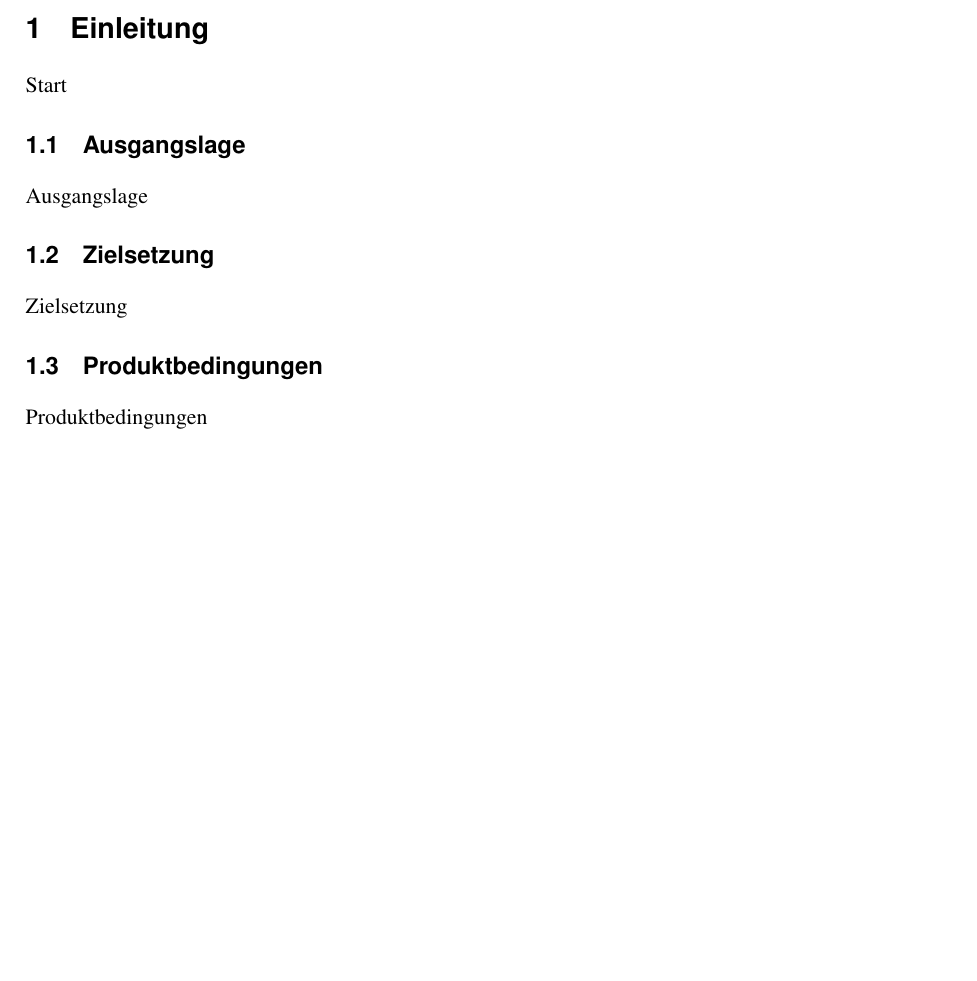
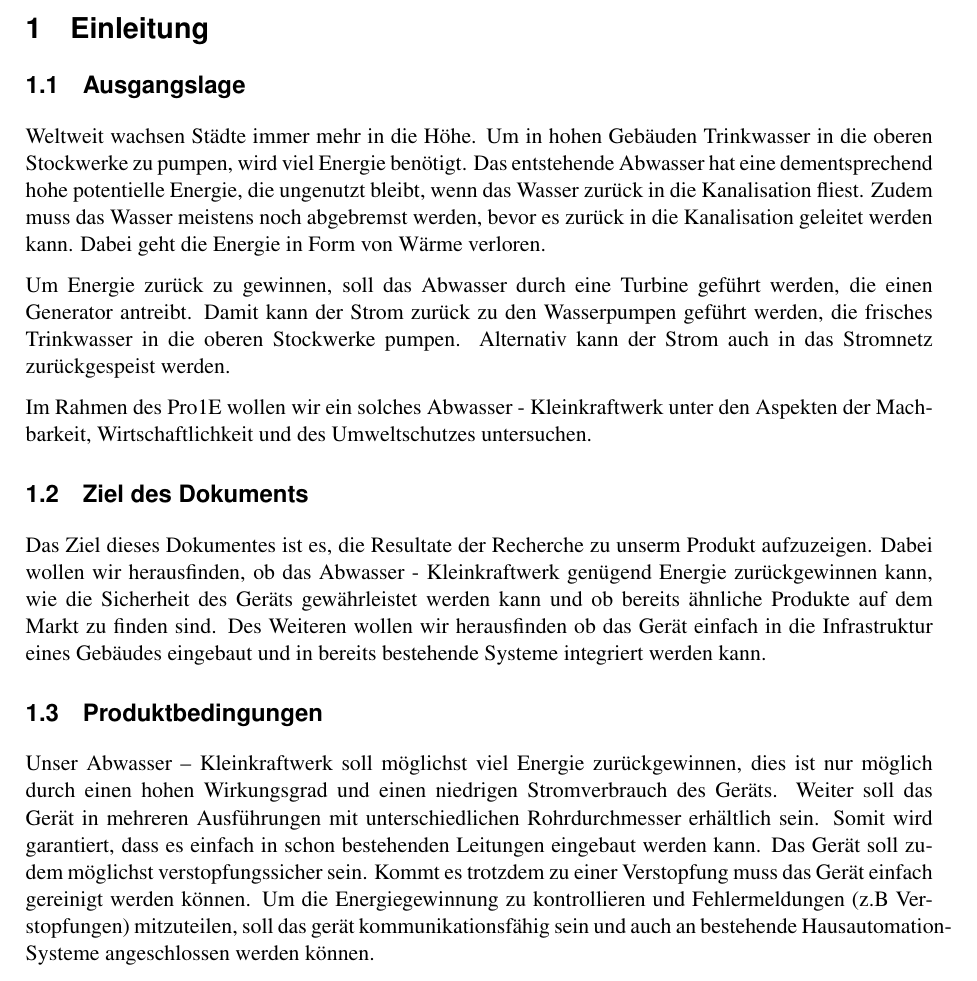
Before and after one commit to Swissmade41/Pro1, a LaTeX document (Recherche/fhnw_ht_eit_latex_template.tex, which reads Recherche/sections/einleitung.tex): part of page 6 of 16, cut so that both start at the same text, the shorter picture padded with empty space. Compiled offline with pdfLaTeX; a LaTeX package or settings file that is missing is left out.

Commit message:
Einleitung

```diff
--- a/Recherche/sections/einleitung.tex
+++ b/Recherche/sections/einleitung.tex
@@ -1,14 +1,17 @@
 \section{Einleitung}
-Start
 
 \subsection{Ausgangslage}
 
-Ausgangslage
+Weltweit wachsen Städte immer mehr in die Höhe. Um in hohen Gebäuden Trinkwasser in die oberen Stockwerke zu pumpen, wird viel Energie benötigt. Das entstehende Abwasser hat eine dementsprechend hohe potentielle Energie, die ungenutzt bleibt, wenn das Wasser zurück in die Kanalisation fliest. Zudem muss das Wasser meistens noch abgebremst werden, bevor es zurück in die Kanalisation geleitet werden kann. Dabei geht die Energie in Form von Wärme verloren.
 
-\subsection{Zielsetzung}
+Um Energie zurück zu gewinnen, soll das Abwasser durch eine Turbine geführt werden, die einen Generator antreibt. Damit kann der Strom zurück zu den Wasserpumpen geführt werden, die frisches Trinkwasser in die oberen Stockwerke pumpen. Alternativ kann der Strom auch in das Stromnetz zurückgespeist werden.
 
-Zielsetzung
+Im Rahmen des Pro1E wollen wir ein solches Abwasser - Kleinkraftwerk unter den Aspekten der Machbarkeit, Wirtschaftlichkeit und des Umweltschutzes untersuchen.
+
+\subsection{Ziel des Dokuments}
+
+Das Ziel dieses Dokumentes ist es, die Resultate der Recherche zu unserm Produkt aufzuzeigen. Dabei wollen wir herausfinden, ob das Abwasser - Kleinkraftwerk genügend Energie zurückgewinnen kann, wie die Sicherheit des Geräts gewährleistet werden kann und ob bereits ähnliche Produkte auf dem Markt zu finden sind. Des Weiteren wollen wir herausfinden ob das Gerät einfach in die Infrastruktur eines Gebäudes eingebaut und in bereits bestehende Systeme integriert werden kann.
 
 \subsection{Produktbedingungen}
 
-Produktbedingungen
+Unser Abwasser – Kleinkraftwerk soll möglichst viel Energie zurückgewinnen, dies ist nur möglich durch einen hohen Wirkungsgrad und einen niedrigen Stromverbrauch des Geräts. Weiter soll das Gerät in mehreren Ausführungen mit unterschiedlichen Rohrdurchmesser erhältlich sein. Somit wird garantiert, dass es einfach in schon bestehenden Leitungen eingebaut werden kann. Das Gerät soll zudem möglichst verstopfungssicher sein. Kommt es trotzdem zu einer Verstopfung muss das Gerät einfach gereinigt werden können. Um die Energiegewinnung zu kontrollieren und Fehlermeldungen (z.B Verstopfungen) mitzuteilen, soll das gerät kommunikationsfähig sein und auch an bestehende Hausautomation-Systeme angeschlossen werden können.
```
Also changed, not shown: Recherche/fhnw_ht_eit_latex_template.pdf, 6 other files.
